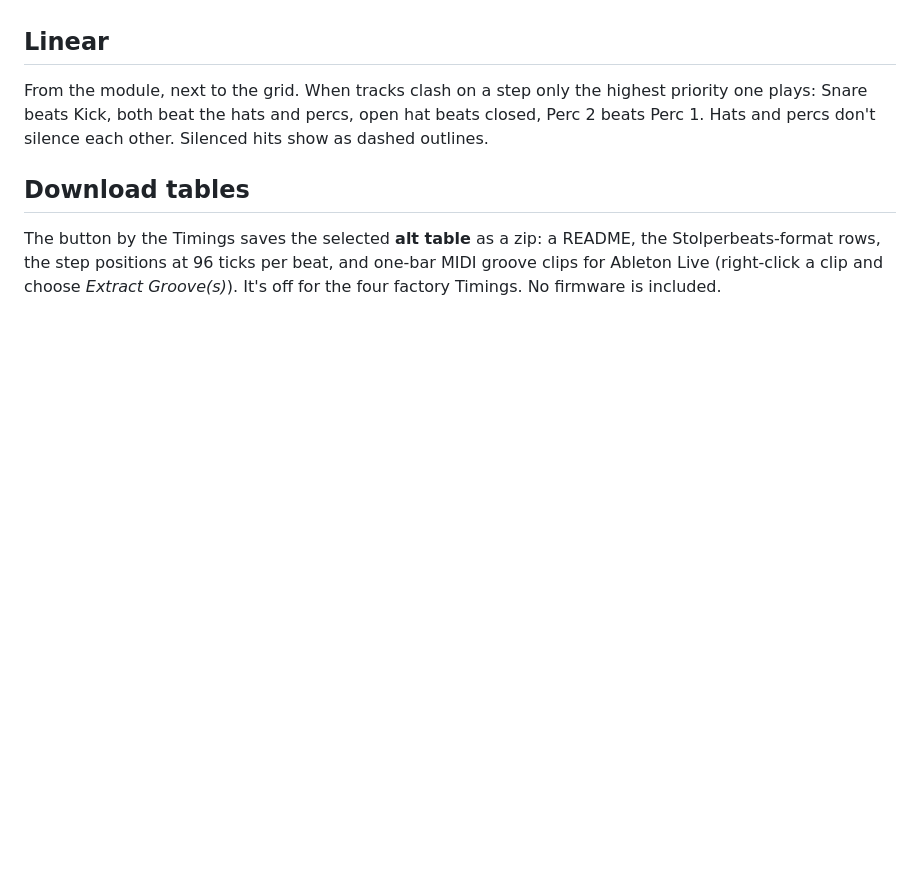
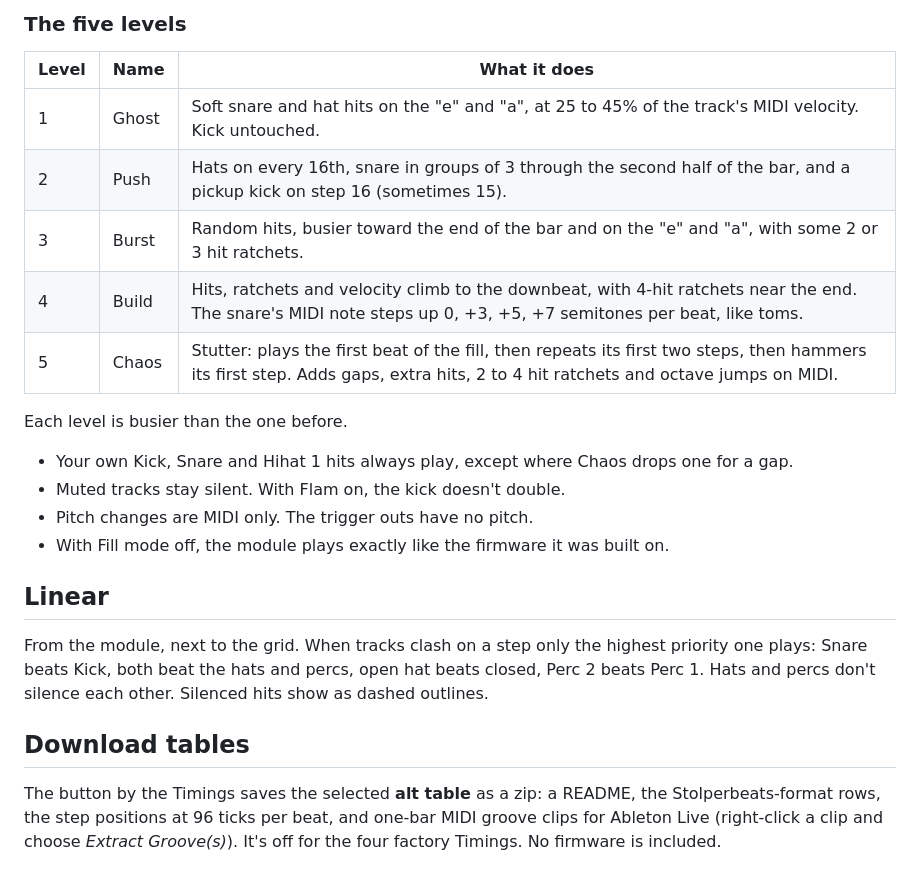
Before and after one commit to thisisbribery/stolperbeats_v2, a Markdown page: README.md, the part around one of its changes. Rendered like a GitHub page; blank space fills up the shorter version.

```diff
--- a/README.md
+++ b/README.md
@@ -176,3 +200,19 @@ Ratchets are one digit per step (1 to 4). Pitch is one signed number per step (-
+### The five levels
+
+| Level | Name | What it does |
+|---|---|---|
+| 1 | Ghost | Soft snare and hat hits on the "e" and "a", at 25 to 45% of the track's MIDI velocity. Kick untouched. |
+| 2 | Push | Hats on every 16th, snare in groups of 3 through the second half of the bar, and a pickup kick on step 16 (sometimes 15). |
+| 3 | Burst | Random hits, busier toward the end of the bar and on the "e" and "a", with some 2 or 3 hit ratchets. |
+| 4 | Build | Hits, ratchets and velocity climb to the downbeat, with 4-hit ratchets near the end. The snare's MIDI note steps up 0, +3, +5, +7 semitones per beat, like toms. |
+| 5 | Chaos | Stutter: plays the first beat of the fill, then repeats its first two steps, then hammers its first step. Adds gaps, extra hits, 2 to 4 hit ratchets and octave jumps on MIDI. |
+
+Each level is busier than the one before.
+
+- Your own Kick, Snare and Hihat 1 hits always play, except where Chaos drops one for a gap.
+- Muted tracks stay silent. With Flam on, the kick doesn't double.
+- Pitch changes are MIDI only. The trigger outs have no pitch.
+- With Fill mode off, the module plays exactly like the firmware it was built on.
 
 ## Linear
 
```
Also changed, not shown: other parts of README.md (+27 -3 lines).
